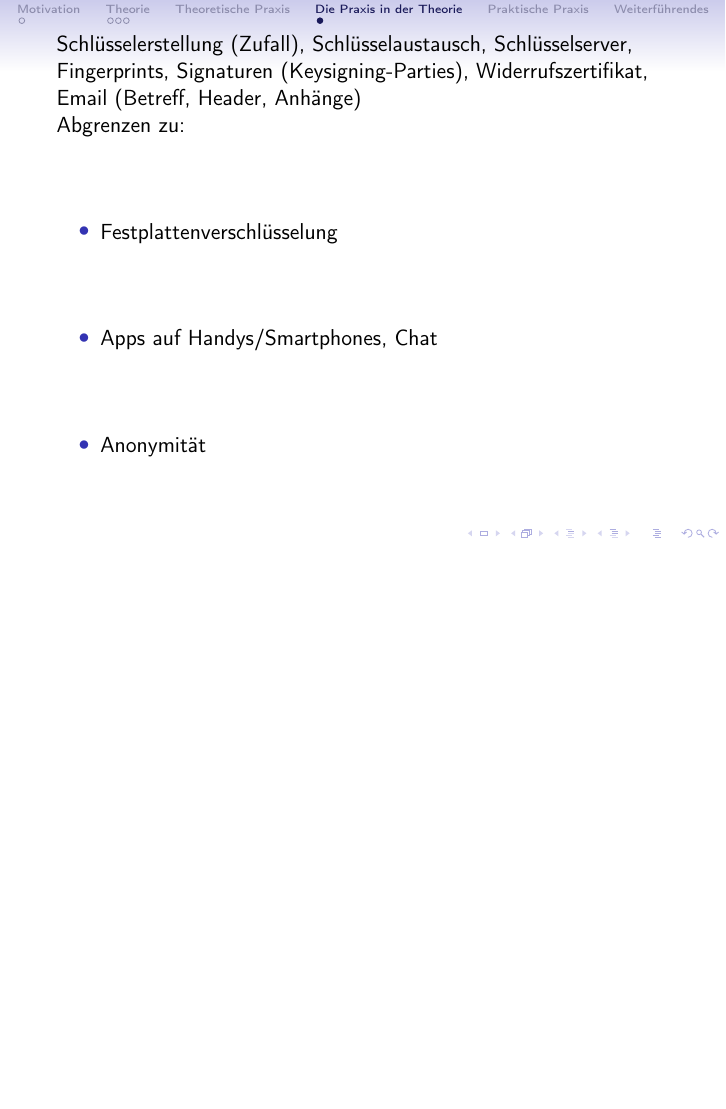
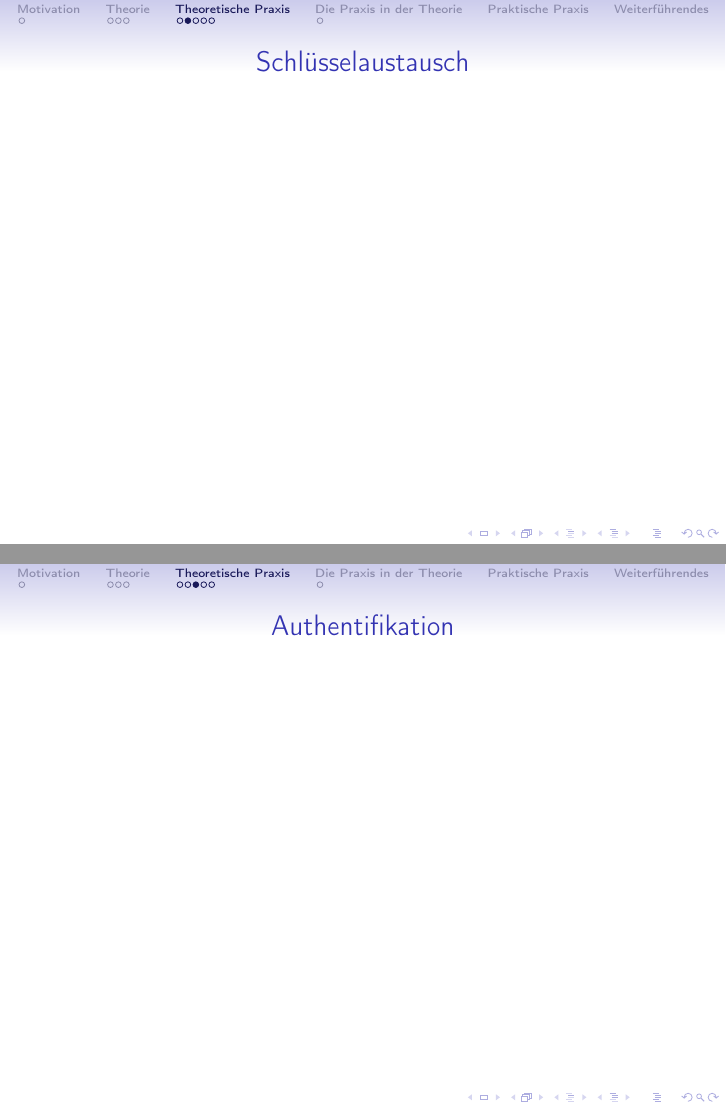
Before and after one commit to quazgar/pgp_vortrag, LaTeX slides (verschluesselung.tex): page 16 of 18 before the commit and pages 17 and 18 of 22 after it, the two joined at a grey line, the shorter picture padded with empty space. Compiled offline with pdfLaTeX.

Commit message:
theoretische praxis frames

```diff
--- a/verschluesselung.tex
+++ b/verschluesselung.tex
@@ -105,13 +105,3 @@
 \section{Theoretische Praxis}
 \label{sec-1-1-4}
 
-Schlüsselerstellung (Zufall), Schlüsselaustausch, Schlüsselserver,
-Fingerprints, Signaturen (Keysigning-Parties), Widerrufszertifikat,
-Email (Betreff, Header, Anhänge)
-
-Abgrenzen zu:
-\begin{itemize}
-\item Festplattenverschlüsselung
-\item Apps auf Handys/Smartphones, Chat
-\item Anonymität
-\end{itemize}
@@ -117,0 +112,8 @@ Abgrenzen zu:
+\begin{frame}
+    \frametitle{Schlüsselaustausch}
+    % Schlüsselaustausch und -server
+\end{frame}
+\begin{frame}
+    \frametitle{Authentifikation}
+    % Fingerprints und Signaturen
+\end{frame}
```
Also changed, not shown: verschluesselung.tex (13 more changed lines).
